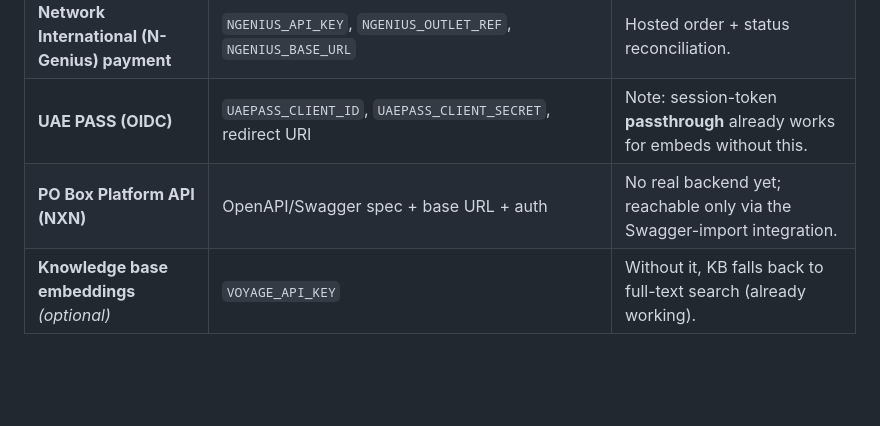
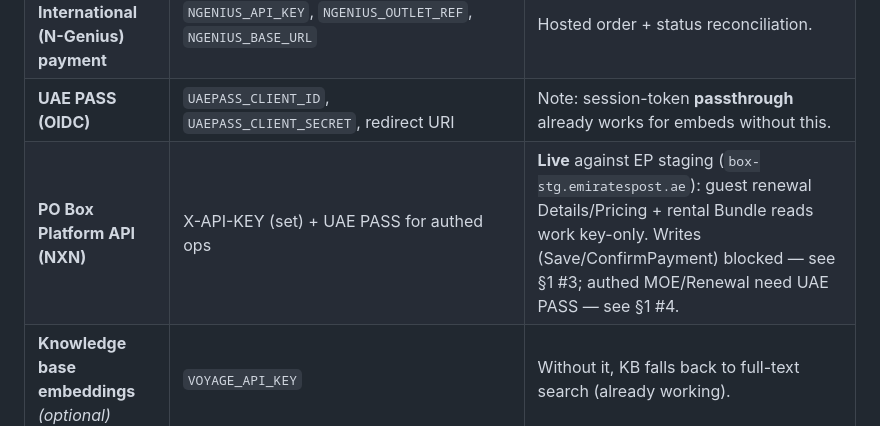
Before and after one commit to 7xinnovation/7x-ai-agents, a Markdown page: BLOCKERS.md, the part around the change. GitHub-like rendering; blank space fills up the shorter version.

Commit message:
docs: NXN PO Box API is live against EP staging (reads)
Co-Authored-By: Claude Opus 4.8 (1M context) <noreply@anthropic.com>

```diff
--- a/BLOCKERS.md
+++ b/BLOCKERS.md
@@ -41,7 +41,7 @@ Each is built and selectable per agent; supplying credentials switches it from m
 | **Salesforce CRM** | `SF_INSTANCE_URL`, `SF_ACCESS_TOKEN` (or `SF_CLIENT_ID/SECRET/USERNAME/PASSWORD`) | Cases, callbacks, status, duplicate guard. |
 | **Network International (N-Genius) payment** | `NGENIUS_API_KEY`, `NGENIUS_OUTLET_REF`, `NGENIUS_BASE_URL` | Hosted order + status reconciliation. |
 | **UAE PASS (OIDC)** | `UAEPASS_CLIENT_ID`, `UAEPASS_CLIENT_SECRET`, redirect URI | Note: session-token **passthrough** already works for embeds without this. |
-| **PO Box Platform API (NXN)** | OpenAPI/Swagger spec + base URL + auth | No real backend yet; reachable only via the Swagger-import integration. |
+| **PO Box Platform API (NXN)** | X-API-KEY (set) + UAE PASS for authed ops | **Live** against EP staging (`box-stg.emiratespost.ae`): guest renewal Details/Pricing + rental Bundle reads work key-only. Writes (Save/ConfirmPayment) blocked — see §1 #3; authed MOE/Renewal need UAE PASS — see §1 #4. |
 | **Knowledge base embeddings** _(optional)_ | `VOYAGE_API_KEY` | Without it, KB falls back to full-text search (already working). |
 
 ### Production secrets (set before go-live)
```
